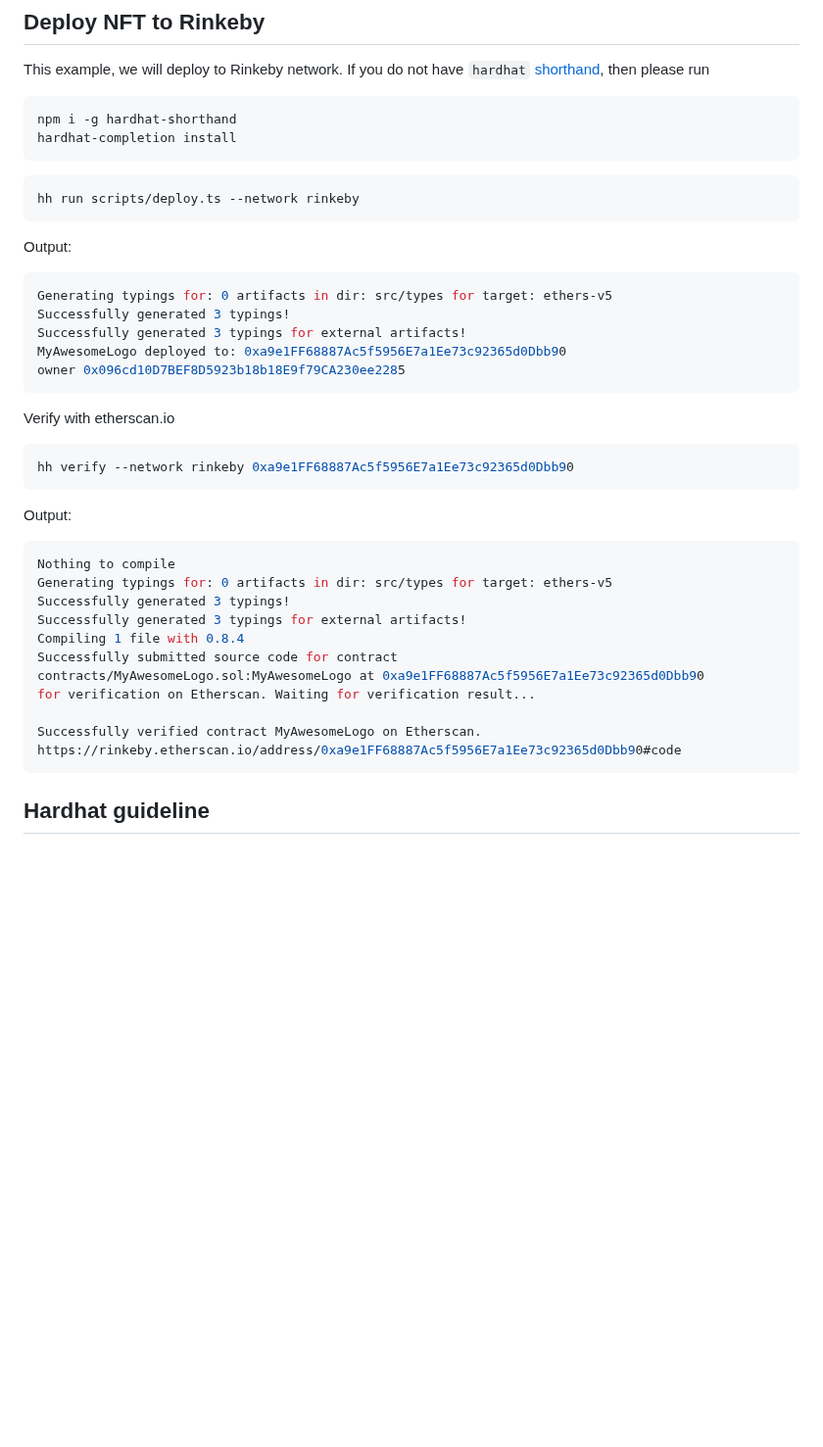
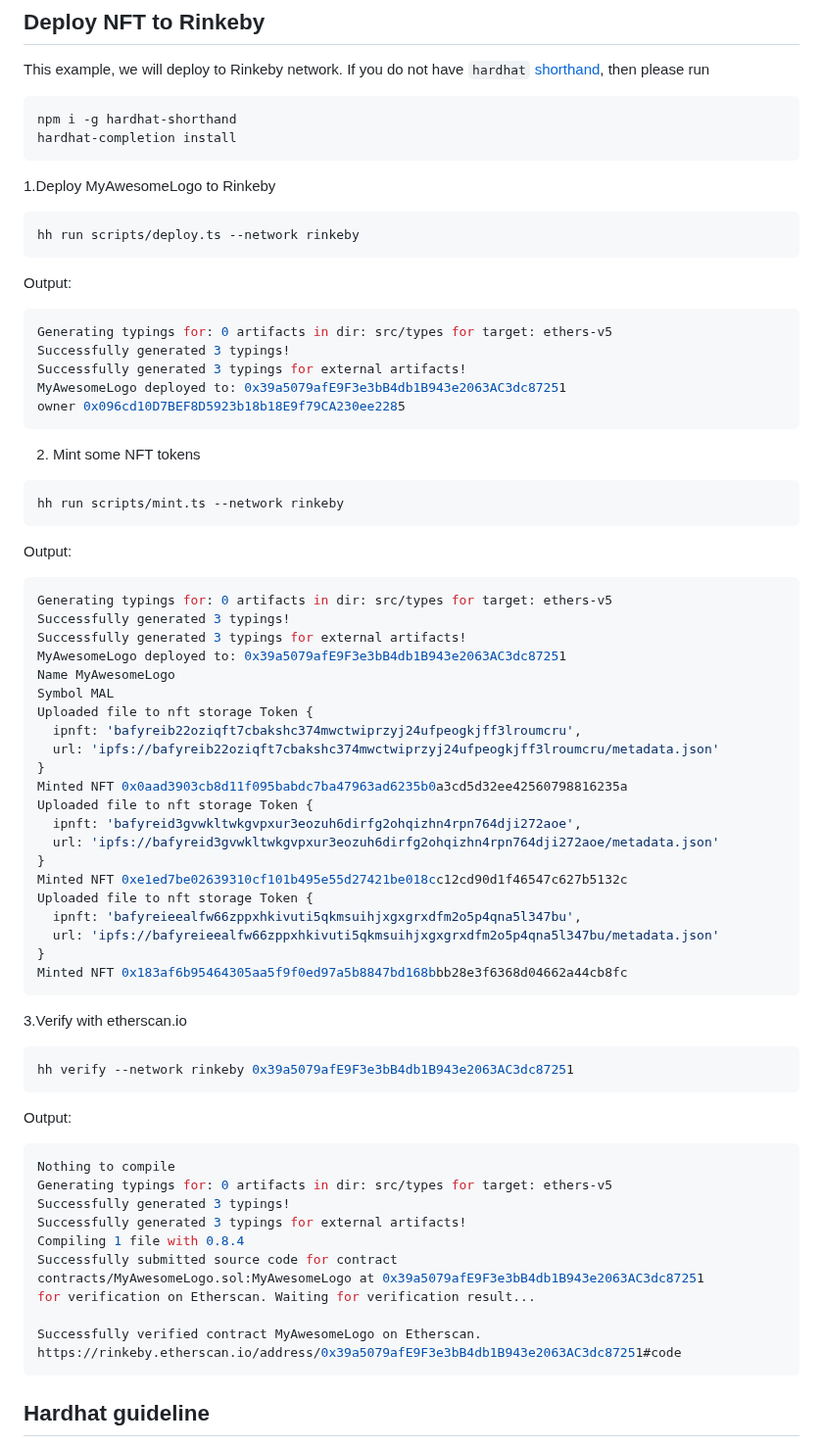
Before and after one commit to jellydn/nft-app, a Markdown page: README.md, the part around one of its changes. Shown at 98% size. Drawn GitHub-style; blank space fills up the shorter version.

Commit message:
:memo: Add usage and screnshots

````diff
--- a/README.md
+++ b/README.md
@@ -50,6 +54,8 @@ npm i -g hardhat-shorthand
 hardhat-completion install
 ```
 
+1.Deploy MyAwesomeLogo to Rinkeby
+
 ```sh
 hh run scripts/deploy.ts --network rinkeby
 ```
@@ -60,14 +66,46 @@ Output:
 Generating typings for: 0 artifacts in dir: src/types for target: ethers-v5
 Successfully generated 3 typings!
 Successfully generated 3 typings for external artifacts!
-MyAwesomeLogo deployed to: 0xa9e1FF68887Ac5f5956E7a1Ee73c92365d0Dbb90
+MyAwesomeLogo deployed to: 0x39a5079afE9F3e3bB4db1B943e2063AC3dc87251
 owner 0x096cd10D7BEF8D5923b18b18E9f79CA230ee2285
 ```
 
-Verify with etherscan.io
+2. Mint some NFT tokens
 
 ```sh
-hh verify --network rinkeby 0xa9e1FF68887Ac5f5956E7a1Ee73c92365d0Dbb90
+hh run scripts/mint.ts --network rinkeby
+```
+
+Output:
+
+```sh
+Generating typings for: 0 artifacts in dir: src/types for target: ethers-v5
+Successfully generated 3 typings!
+Successfully generated 3 typings for external artifacts!
+MyAwesomeLogo deployed to: 0x39a5079afE9F3e3bB4db1B943e2063AC3dc87251
+Name MyAwesomeLogo
+Symbol MAL
+Uploaded file to nft storage Token {
+  ipnft: 'bafyreib22oziqft7cbakshc374mwctwiprzyj24ufpeogkjff3lroumcru',
+  url: 'ipfs://bafyreib22oziqft7cbakshc374mwctwiprzyj24ufpeogkjff3lroumcru/metadata.json'
+}
+Minted NFT 0x0aad3903cb8d11f095babdc7ba47963ad6235b0a3cd5d32ee42560798816235a
+Uploaded file to nft storage Token {
+  ipnft: 'bafyreid3gvwkltwkgvpxur3eozuh6dirfg2ohqizhn4rpn764dji272aoe',
+  url: 'ipfs://bafyreid3gvwkltwkgvpxur3eozuh6dirfg2ohqizhn4rpn764dji272aoe/metadata.json'
+}
+Minted NFT 0xe1ed7be02639310cf101b495e55d27421be018cc12cd90d1f46547c627b5132c
+Uploaded file to nft storage Token {
+  ipnft: 'bafyreieealfw66zppxhkivuti5qkmsuihjxgxgrxdfm2o5p4qna5l347bu',
+  url: 'ipfs://bafyreieealfw66zppxhkivuti5qkmsuihjxgxgrxdfm2o5p4qna5l347bu/metadata.json'
+}
+Minted NFT 0x183af6b95464305aa5f9f0ed97a5b8847bd168bbb28e3f6368d04662a44cb8fc
+```
+
+3.Verify with etherscan.io
+
+```sh
+hh verify --network rinkeby 0x39a5079afE9F3e3bB4db1B943e2063AC3dc87251
 ```
 
 Output:
@@ -79,11 +117,11 @@ Successfully generated 3 typings!
 Successfully generated 3 typings for external artifacts!
 Compiling 1 file with 0.8.4
 Successfully submitted source code for contract
-contracts/MyAwesomeLogo.sol:MyAwesomeLogo at 0xa9e1FF68887Ac5f5956E7a1Ee73c92365d0Dbb90
+contracts/MyAwesomeLogo.sol:MyAwesomeLogo at 0x39a5079afE9F3e3bB4db1B943e2063AC3dc87251
 for verification on Etherscan. Waiting for verification result...
 
 Successfully verified contract MyAwesomeLogo on Etherscan.
-https://rinkeby.etherscan.io/address/0xa9e1FF68887Ac5f5956E7a1Ee73c92365d0Dbb90#code
+https://rinkeby.etherscan.io/address/0x39a5079afE9F3e3bB4db1B943e2063AC3dc87251#code
 ```
 
 ## Hardhat guideline
````
Also changed, not shown: other parts of README.md (+5 -1 lines), screenshot1.png (added), screenshot2.png (added).
